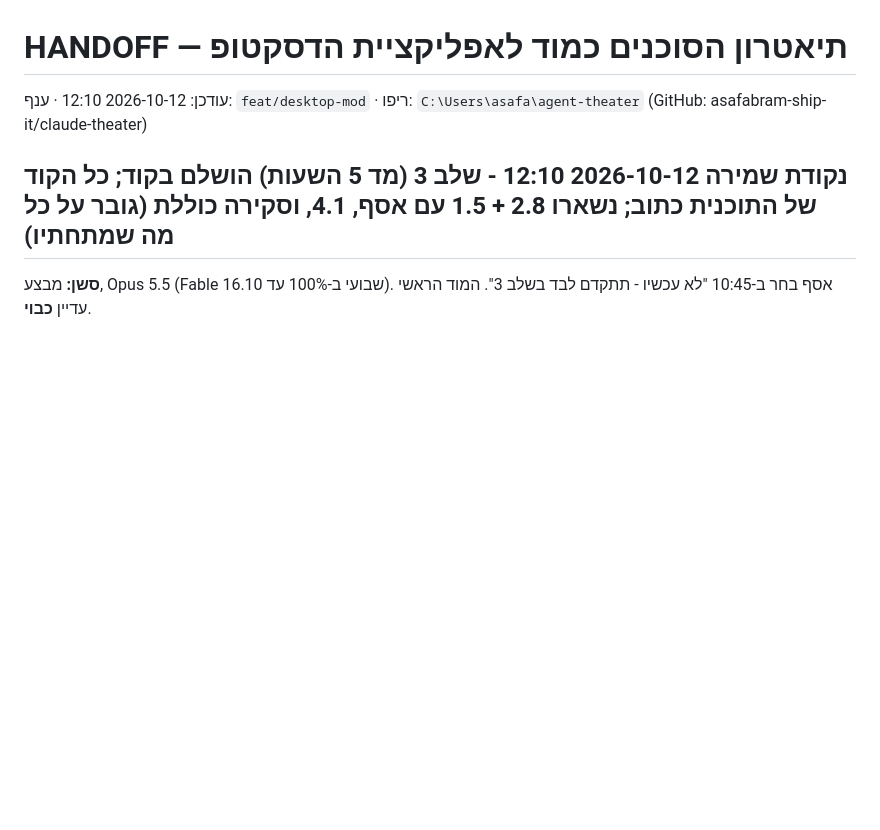
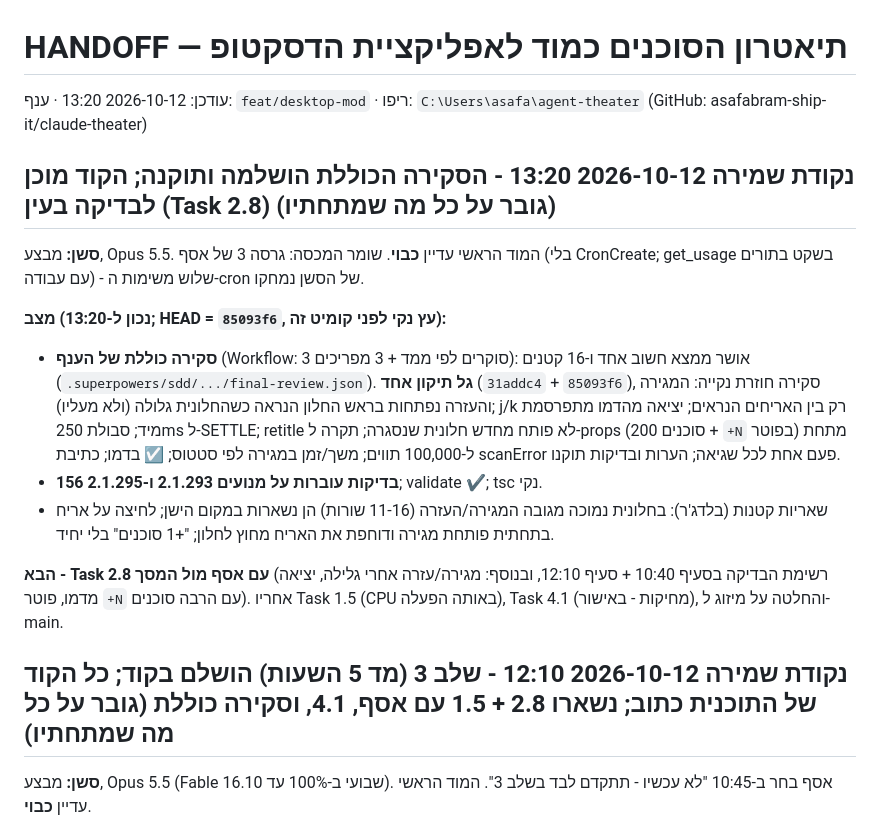
Before and after one commit to asafabram-ship-it/claude-theater, a Markdown page: desktop-mod/HANDOFF.md, the part around the change. Rendered like a GitHub page; blank space fills up the shorter version.

Commit message:
docs(mod): checkpoint 2026-10-12 13:20 — final branch review and fix wave done; ready for the live check (Task 2.8)
Co-Authored-By: Claude Opus 5.5 <noreply@anthropic.com>

```diff
--- a/desktop-mod/HANDOFF.md
+++ b/desktop-mod/HANDOFF.md
@@ -1,6 +1,17 @@
 # HANDOFF — תיאטרון הסוכנים כמוד לאפליקציית הדסקטופ
 
-עודכן: 2026-10-12 12:10 · ענף: `feat/desktop-mod` · ריפו: `C:\Users\asafa\agent-theater` (GitHub: asafabram-ship-it/claude-theater)
+עודכן: 2026-10-12 13:20 · ענף: `feat/desktop-mod` · ריפו: `C:\Users\asafa\agent-theater` (GitHub: asafabram-ship-it/claude-theater)
+
+## נקודת שמירה 2026-10-12 13:20 - הסקירה הכוללת הושלמה ותוקנה; הקוד מוכן לבדיקה בעין (Task 2.8) (גובר על כל מה שמתחתיו)
+
+**סשן:** מבצע, Opus 5.5. המוד הראשי עדיין **כבוי**. שומר המכסה: גרסה 3 של אסף (בלי CronCreate; get_usage בשקט בתורים עם עבודה) - שלוש משימות ה-cron של הסשן נמחקו.
+
+**מצב (נכון ל-13:20; HEAD = `85093f6`, עץ נקי לפני קומיט זה):**
+- **סקירה כוללת של הענף** (Workflow: 3 סוקרים לפי ממד + 3 מפריכים): אושר ממצא חשוב אחד ו-16 קטנים (`.superpowers/sdd/.../final-review.json`). **גל תיקון אחד** (`31addc4` + `85093f6`), סקירה חוזרת נקייה: המגירה והעזרה נפתחות בראש החלון הנראה כשהחלונית גלולה (ולא מעליו); j/k רק בין האריחים הנראים; יציאה מהדמו מתפרסמת מיד; סבולת 250ms ל-SETTLE; retitle לא פותח מחדש חלונית שנסגרה; תקרה ל-props (200 סוכנים + `+N` בפוטר) מתחת ל-100,000 תווים; משך/זמן במגירה לפי סטטוס; ☑ בדמו; כתיבת scanError פעם אחת לכל שגיאה; הערות ובדיקות תוקנו.
+- **156 בדיקות עוברות על מנועים 2.1.293 ו-2.1.295**; validate ✔; tsc נקי.
+- שאריות קטנות (בלדג'ר): בחלונית נמוכה מגובה המגירה/העזרה (11-16 שורות) הן נשארות במקום הישן; לחיצה על אריח בתחתית פותחת מגירה ודוחפת את האריח מחוץ לחלון; "+1 סוכנים" בלי יחיד.
+
+**הבא - Task 2.8 עם אסף מול המסך** (רשימת הבדיקה בסעיף 10:40 + סעיף 12:10, ובנוסף: מגירה/עזרה אחרי גלילה, יציאה מדמו, פוטר `+N` עם הרבה סוכנים). אחריו Task 1.5 (CPU באותה הפעלה), Task 4.1 (מחיקות - באישור), והחלטה על מיזוג ל-main.
 
 ## נקודת שמירה 2026-10-12 12:10 - שלב 3 (מד 5 השעות) הושלם בקוד; כל הקוד של התוכנית כתוב; נשארו 2.8 + 1.5 עם אסף, 4.1, וסקירה כוללת (גובר על כל מה שמתחתיו)
 
```
Also changed, not shown: desktop-mod/פרומפט להמשך - בניית המשרד על Client.md (+3 -3 lines), 1 other file.
